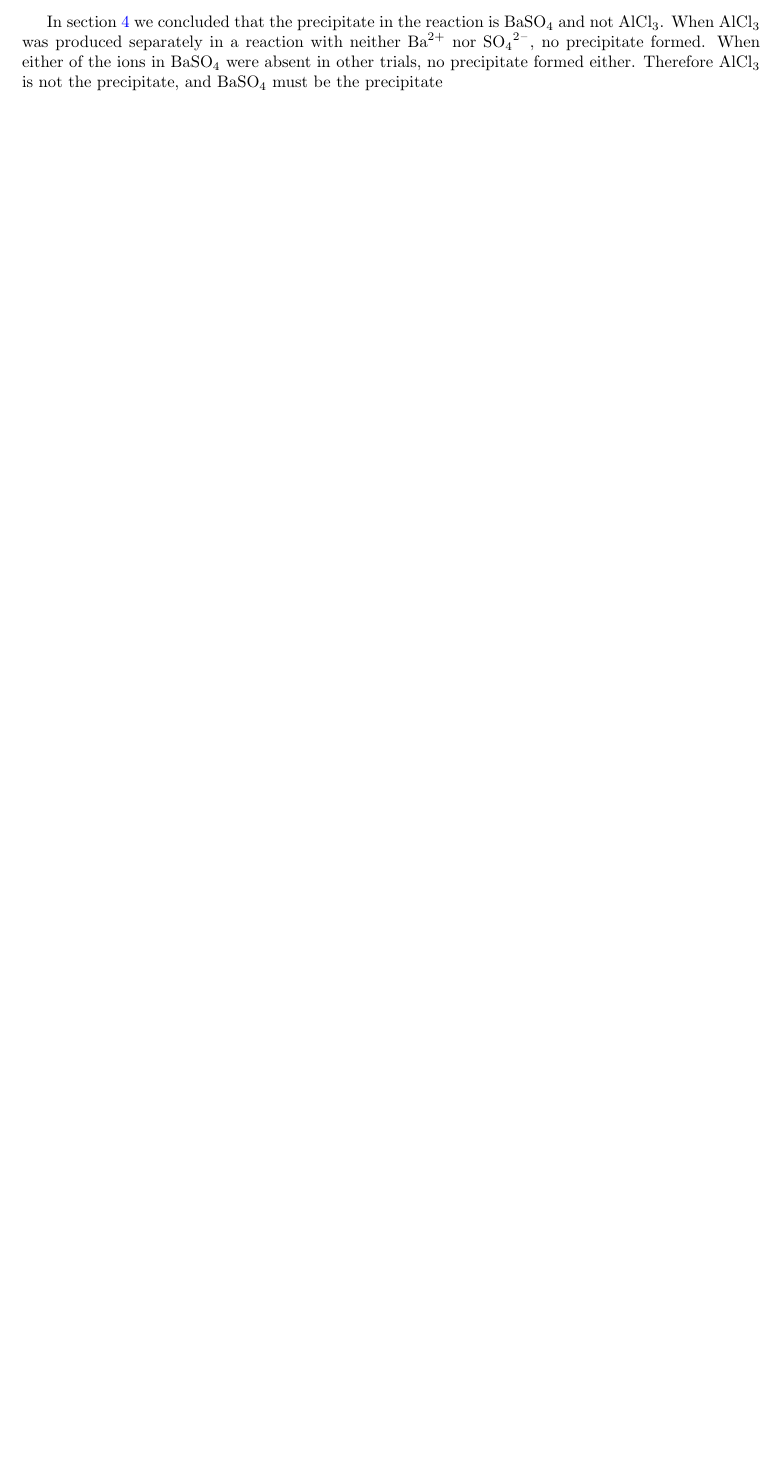
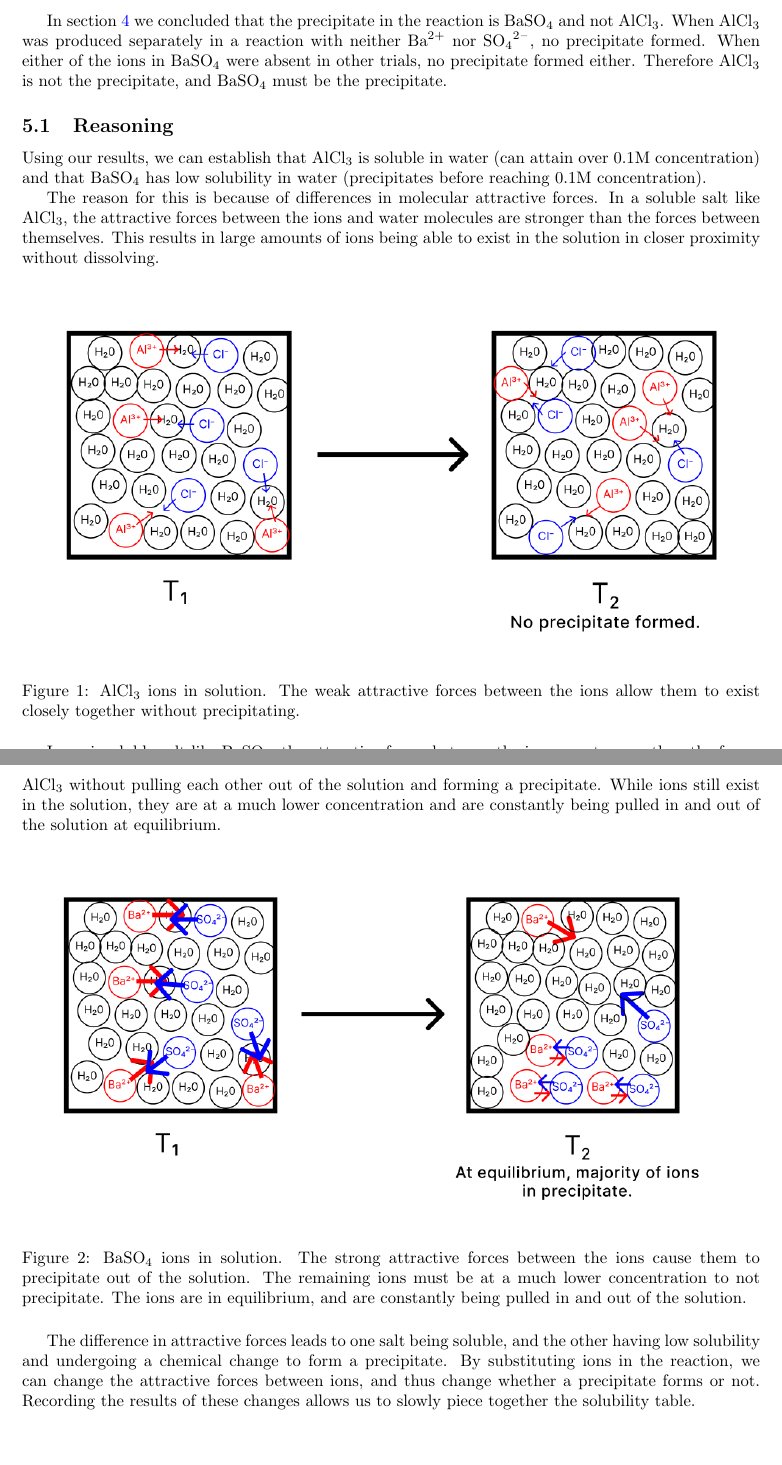
Before and after one commit to vuktacic/tex, a LaTeX document (chemistry12/lab3a/main.tex, which reads chemistry12/lab3a/sections/05-conclusion.tex): part of page 2 of 2 before the commit and two parts of pages 2 and 3 of 3 after it, the two joined at a grey line, cut so that both start at the same text, the shorter picture padded with empty space. Compiled offline with pdfLaTeX.

Commit message:
Finish Lab 3A

```diff
--- a/chemistry12/lab3a/sections/05-conclusion.tex
+++ b/chemistry12/lab3a/sections/05-conclusion.tex
@@ -4,4 +4,27 @@
 Recalling the reaction equation:
 $$\rxnpl$$
 
-In section \ref{sec:analysis} we concluded that the precipitate in the reaction is \ce{BaSO4} and not \ce{AlCl3}. When \ce{AlCl3} was produced separately in a reaction with neither \ce{Ba^2+} nor \ce{SO4^2-}, no precipitate formed. When either of the ions in \ce{BaSO4} were absent in other trials, no precipitate formed either. Therefore \ce{AlCl3} is not the precipitate, and \ce{BaSO4} must be the precipitate
+In section \ref{sec:analysis} we concluded that the precipitate in the reaction is \ce{BaSO4} and not \ce{AlCl3}. When \ce{AlCl3} was produced separately in a reaction with neither \ce{Ba^2+} nor \ce{SO4^2-}, no precipitate formed. When either of the ions in \ce{BaSO4} were absent in other trials, no precipitate formed either. Therefore \ce{AlCl3} is not the precipitate, and \ce{BaSO4} must be the precipitate.
+
+\subsection{Reasoning}
+Using our results, we can establish that \ce{AlCl3} is soluble in water (can attain over 0.1M concentration) and that \ce{BaSO4} has low solubility in water (precipitates before reaching 0.1M concentration).
+
+The reason for this is because of differences in molecular attractive forces. In a soluble salt like \ce{AlCl3}, the attractive forces between the ions and water molecules are stronger than the forces between themselves. This results in large amounts of ions being able to exist in the solution in closer proximity without dissolving.
+
+\begin{figure}[h]
+    \centering
+    \includegraphics[width=1\textwidth]{images/alcl.png}
+    \caption{\ce{AlCl3} ions in solution. The weak attractive forces between the ions allow them to exist closely together without precipitating.}
+    \label{fig:attractive_forces}
+\end{figure}
+
+In an insoluble salt like \ce{BaSO4}, the attractive forces between the ions are stronger than the forces between the ions and water molecules. The ions are not able to exist in such close proximity as the \ce{AlCl3} without pulling each other out of the solution and forming a precipitate. While ions still exist in the solution, they are at a much lower concentration and are constantly being pulled in and out of the solution at equilibrium.
+
+\begin{figure}[h]
+    \centering
+    \includegraphics[width=1\textwidth]{images/baso.png}
+    \caption{\ce{BaSO4} ions in solution. The strong attractive forces between the ions cause them to precipitate out of the solution. The remaining ions must be at a much lower concentration to not precipitate. The ions are in equilibrium, and are constantly being pulled in and out of the solution.}
+    \label{fig:attractive_forces2}
+\end{figure}
+
+The difference in attractive forces leads to one salt being soluble, and the other having low solubility and undergoing a chemical change to form a precipitate. By substituting ions in the reaction, we can change the attractive forces between ions, and thus change whether a precipitate forms or not. Recording the results of these changes allows us to slowly piece together the solubility table.
```
Also changed, not shown: chemistry12/lab3a/images/alcl.png (added), chemistry12/lab3a/images/baso.png (added), chemistry12/lab3a/output/main.pdf.
